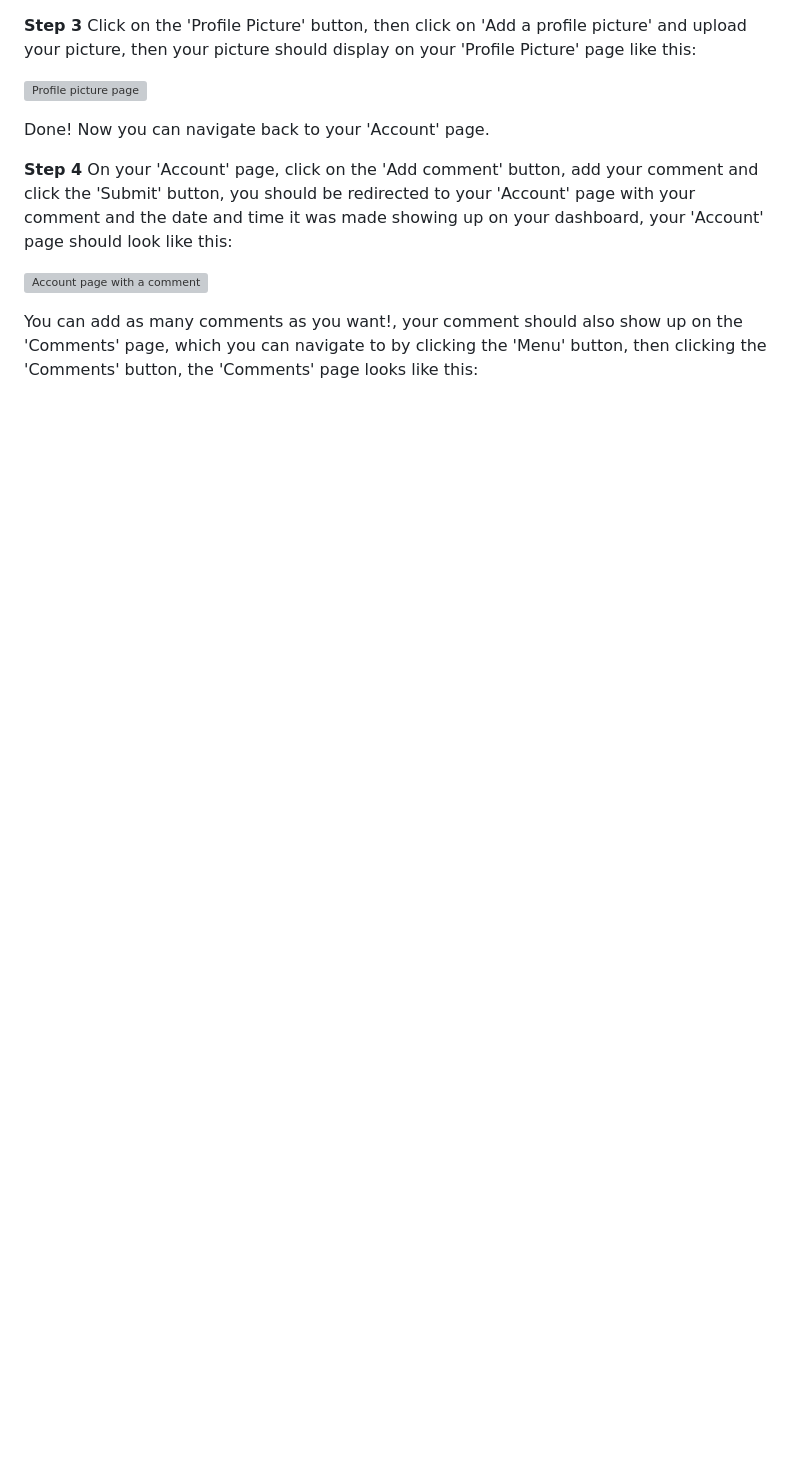
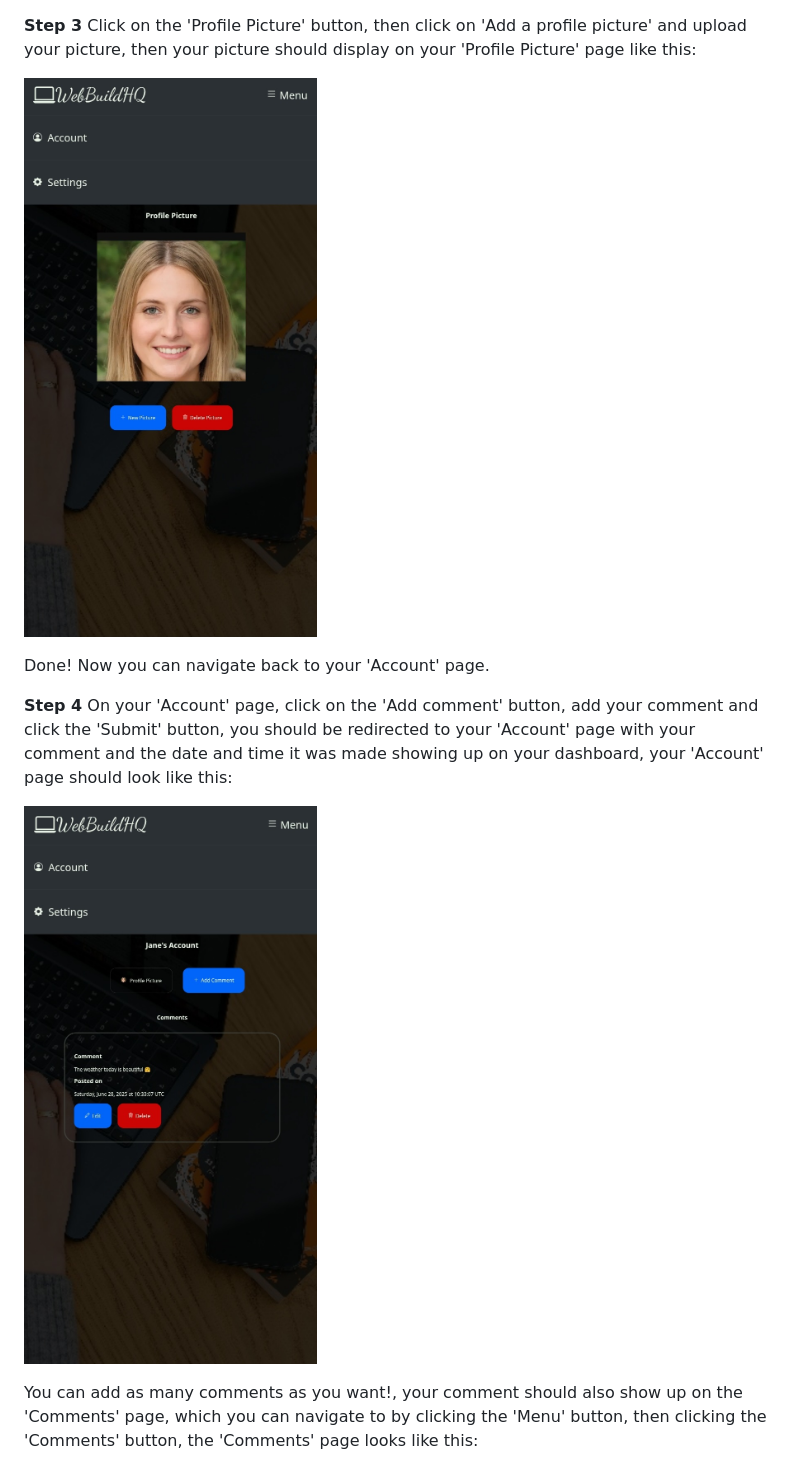
Before and after one commit to folajimiabolade/web-build-hq, a Markdown page: README.md, the part around one of its changes. GitHub-like rendering; pictures changed too: static/images/screenshots/Comment-x.jpg (added), static/images/screenshots/Picture-x.jpg (added); blank space fills up the shorter version; grey boxes are pictures that could not be loaded.

```diff
--- a/README.md
+++ b/README.md
@@ -48,7 +48,7 @@ upload your picture, then your picture
 should display on your 'Profile Picture'
 page like this:
 
-![Profile picture page](static/images/screenshots/Picture.jpg)
+![Profile picture page](static/images/screenshots/Picture-x.jpg)
 
 Done! Now you can navigate back to
 your 'Account' page.
@@ -63,7 +63,7 @@ the date and time it was made showing up
 on your dashboard, your 'Account' page
 should look like this:
 
-![Account page with a comment](static/images/screenshots/Comment.jpg)
+![Account page with a comment](static/images/screenshots/Comment-x.jpg)
 
 You can add as many comments as you want!,
 your comment should also show up on
```
Also changed, not shown: other parts of README.md (+3 -3 lines), static/images/screenshots/Account-x.jpg (added), static/images/screenshots/Comments-x.jpg (added), static/images/screenshots/Home-x.jpg (added).
